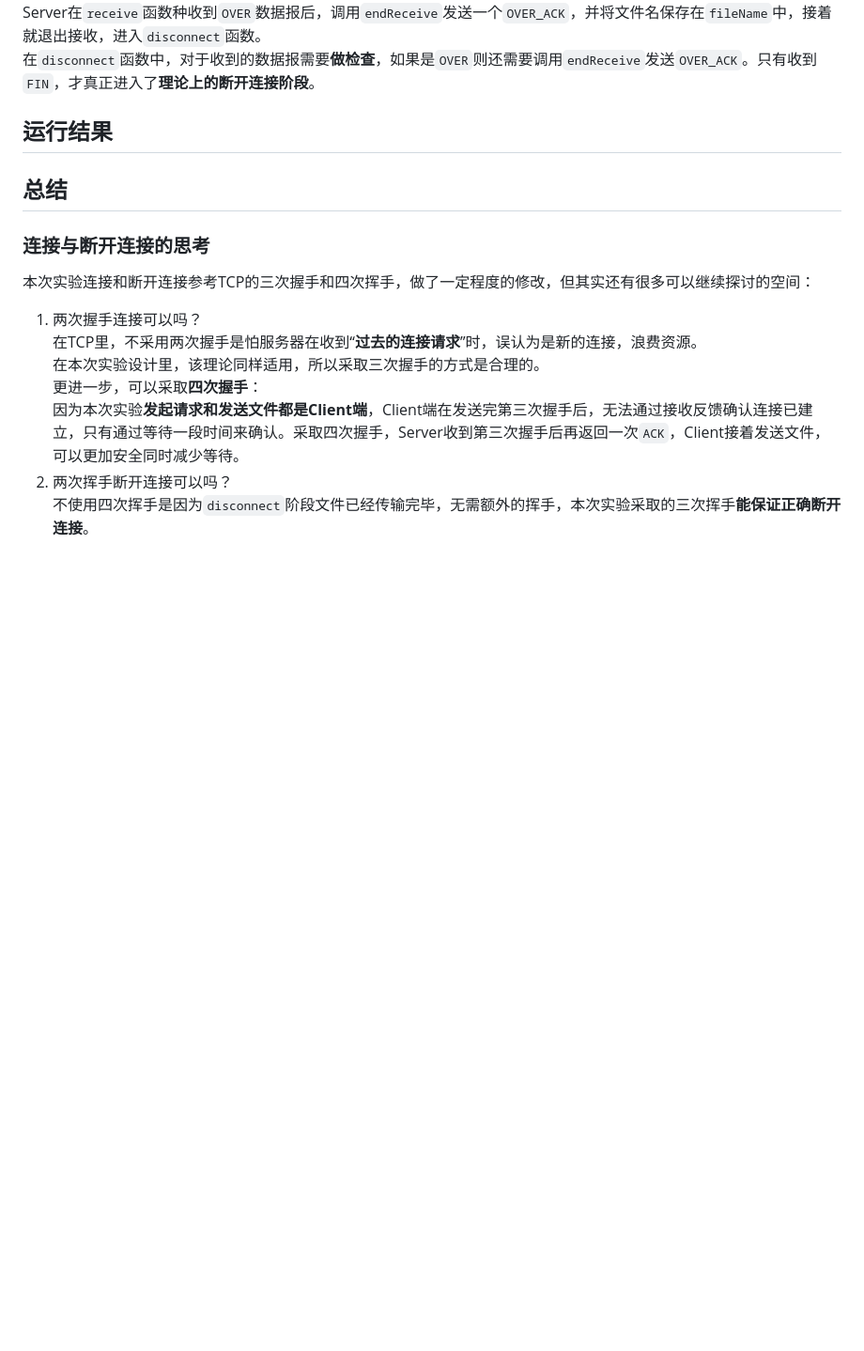
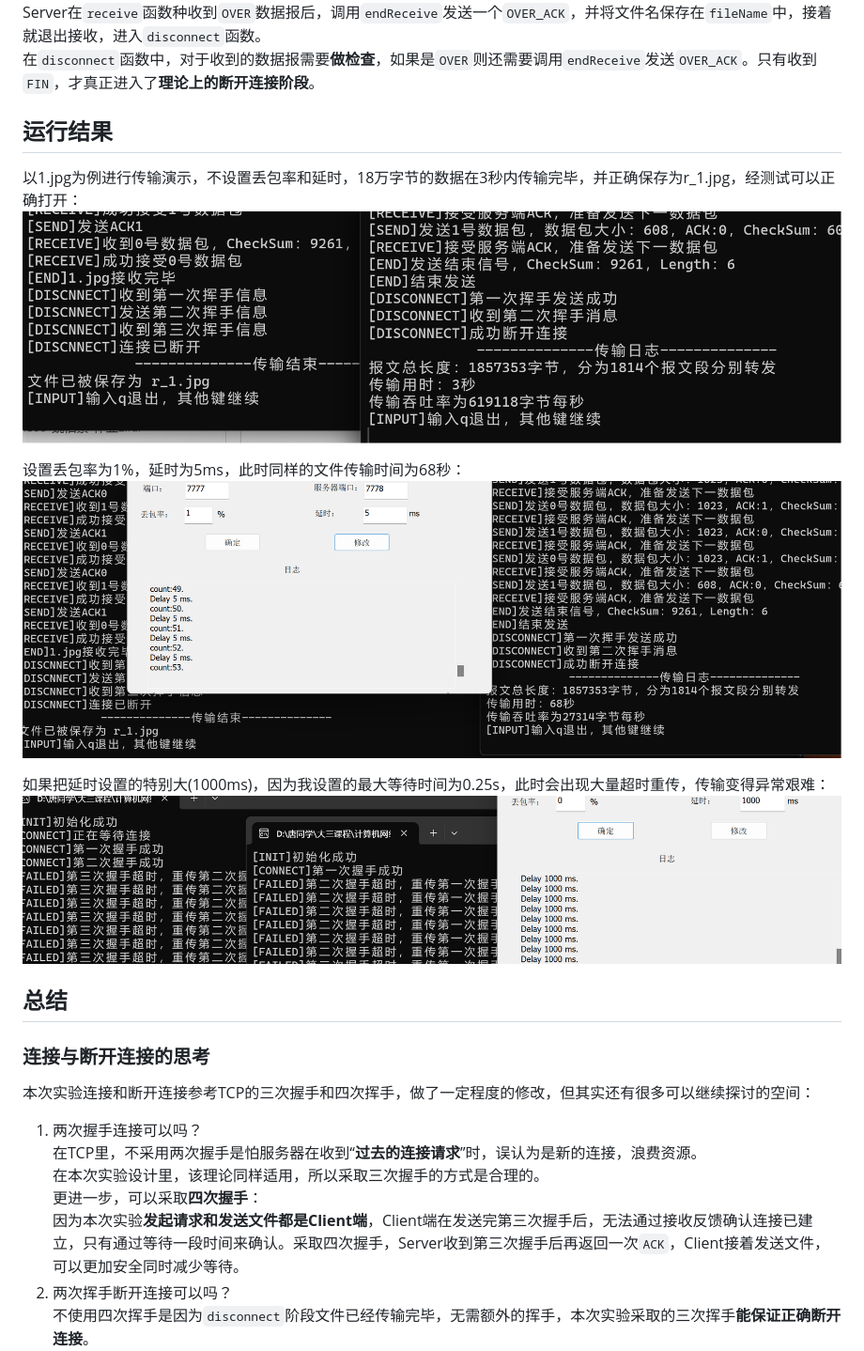
Before and after one commit to mh-tang/ComputerNetwork, a Markdown page: lab3-1/README.md, the part around the change printed below. Shown: that part at 94% size. GitHub-like rendering; pictures changed too: lab3-1/pic/both.png (added), lab3-1/pic/delay.png (added), lab3-1/pic/none.png (added); blank space fills up the shorter version.

```diff
--- a/lab3-1/README.md
+++ b/lab3-1/README.md
@@ -205,6 +202,15 @@ Server在`receive`函数种收到`OVER`数据报后，调用`endReceive`发送
 
 
 ## 运行结果
+以1.jpg为例进行传输演示，不设置丢包率和延时，18万字节的数据在3秒内传输完毕，并正确保存为r_1.jpg，经测试可以正确打开：
+![1](pic/none.png)
+
+设置丢包率为1%，延时为5ms，此时同样的文件传输时间为68秒：
+![2](pic/both.png)
+
+如果把延时设置的特别大(1000ms)，因为我设置的最大等待时间为0.25s，此时会出现大量超时重传，传输变得异常艰难：
+![3](pic/delay.png)
+
 
 ## 总结
 
```
Also changed, not shown: other parts of lab3-1/README.md (+4 -7 lines), 4 other files.
